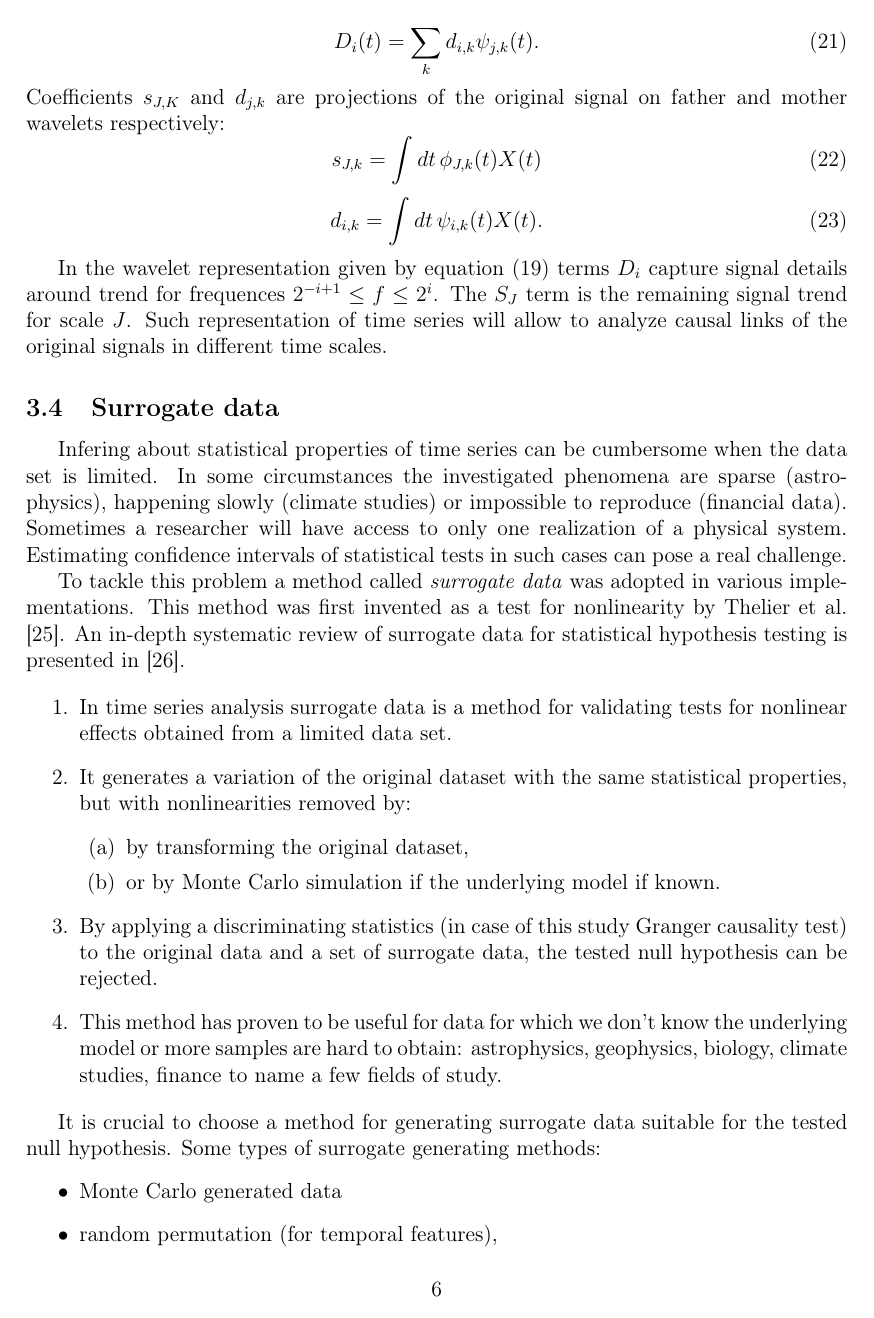
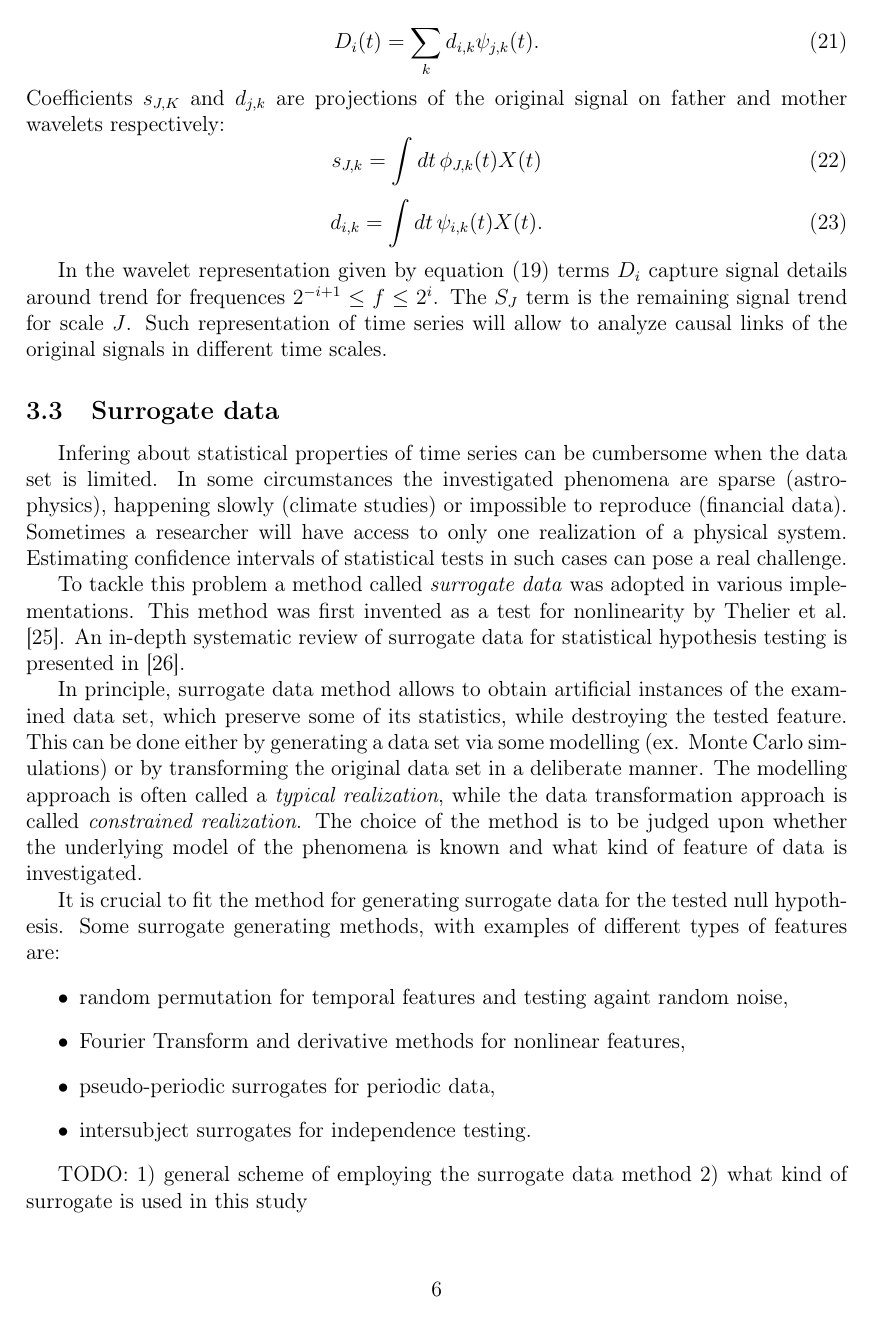
Before and after one commit to marcinkruk/mgr, a LaTeX thesis (thesis.tex, which reads tex/methodology.tex): page 13 of 17. Compiled offline with pdfLaTeX.

Commit message:
surrogate data and work work work

```diff
--- a/tex/methodology.tex
+++ b/tex/methodology.tex
@@ -217,25 +217,20 @@ To tackle this problem a method called \emph{surrogate data} was adopted in vari
 This method was first invented as a test for nonlinearity by Thelier et al. \cite{1992-thelier}.
 An in-depth systematic review of surrogate data for statistical hypothesis testing is presented in \cite{2018-lancaster}.
 
+In principle, surrogate data method allows to obtain artificial instances of the examined data set, which preserve some of its statistics, while destroying the tested feature.
+This can be done either by generating a data set via some modelling (ex. Monte Carlo simulations) or by transforming the original data set in a deliberate manner.
+The modelling approach is often called a \emph{typical realization}, while the data transformation approach is called \emph{constrained realization}.
+The choice of the method is to be judged upon whether the underlying model of the phenomena is known and what kind of feature of data is investigated.
 
-\begin{enumerate}
-\item In time series analysis surrogate data is a method for validating tests for nonlinear effects obtained from a limited data set.
-\item It generates a variation of the original dataset with the same statistical properties, but with nonlinearities removed by:
-    \begin{enumerate}
-    \item by transforming the original dataset,
-    \item or by Monte Carlo simulation if the underlying model if known.
-    \end{enumerate}
-\item By applying a discriminating statistics (in case of this study Granger causality test) to the original data and a set of surrogate data,
-    the tested null hypothesis can be rejected.
-\item This method has proven to be useful for data for which we don't know the underlying model or more samples are hard to obtain:
-    astrophysics, geophysics, biology, climate studies, finance to name a few fields of study.
-\end{enumerate}
+It is crucial to fit the method for generating surrogate data for the tested null hypothesis.
+Some surrogate generating methods, with examples of different types of features are:
+\begin{itemize}
+    \item random permutation for temporal features and testing againt random noise,
+    \item Fourier Transform and derivative methods for nonlinear features,
+    \item pseudo-periodic surrogates for periodic data,
+    \item intersubject surrogates for independence testing.
+\end{itemize}
 
-It is crucial to choose a method for generating surrogate data suitable for the tested null hypothesis.
-Some types of surrogate generating methods:
-\begin{itemize}
-    \item Monte Carlo generated data
-    \item random permutation (for temporal features),
-    \item Fourier Transform and derivative methods (for nonlinear features)
-    \item pseudo-periodic surrogates (for periodic data)
-\end{itemize}
+TODO:
+1) general scheme of employing the surrogate data method
+2) what kind of surrogate is used in this study
```
Also changed, not shown: tex/abstract_and_keywords.tex (+1 -0 lines), tex/body.tex (+1 -1 lines), tex/intro.tex (+1 -1 lines), thesis.tex (+2 -4 lines), tex/methodology.tex (2 more changed lines).
